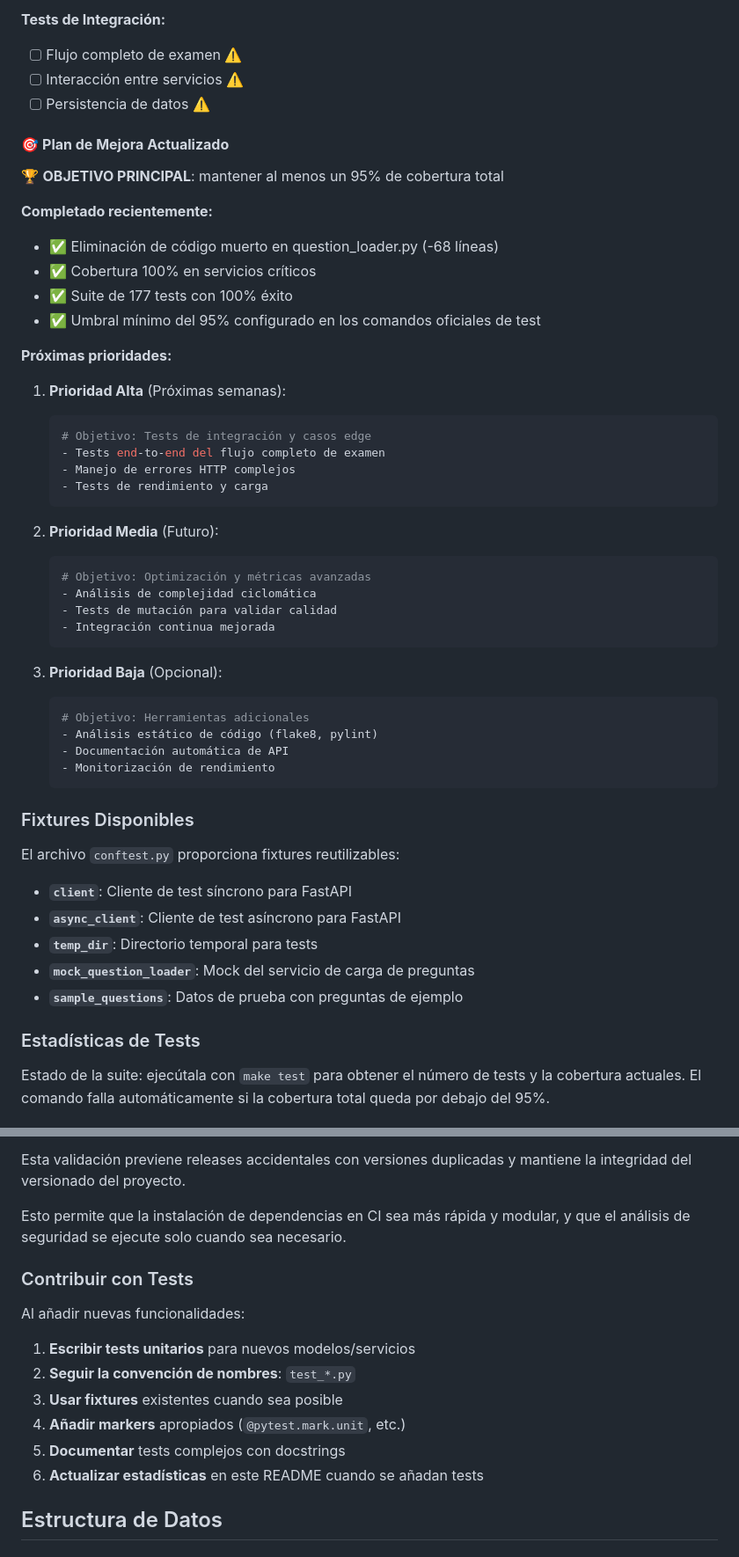
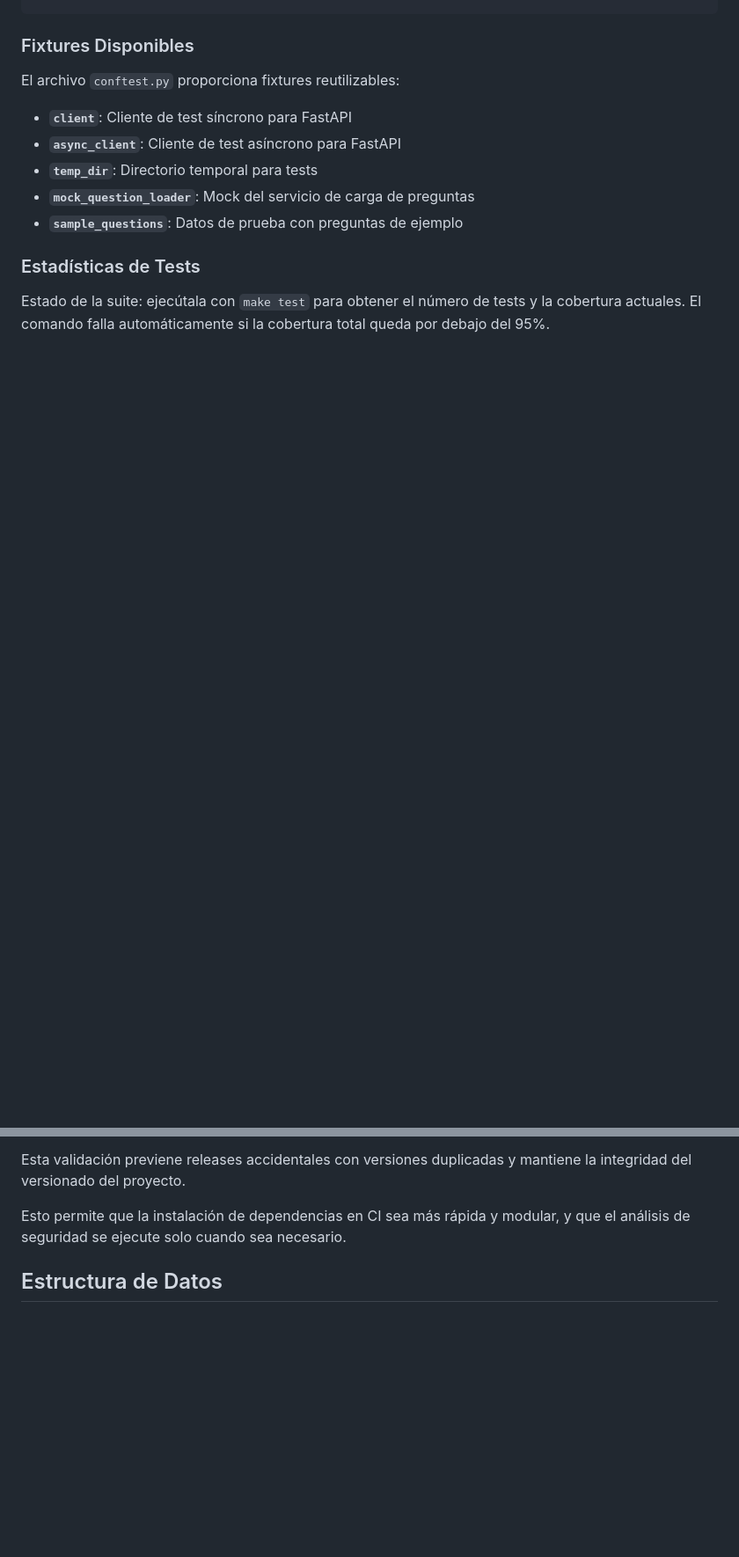
Before and after one commit to belcebus/per-tests, a Markdown page: README.md, 2 parts joined by grey strips. Shown at 88% size. Drawn GitHub-style; blank space fills up the shorter version.

````diff
--- a/README.md
+++ b/README.md
@@ -568,43 +512,3 @@ mutmut run
-**Tests de Integración:**
-- [ ] Flujo completo de examen ⚠️
-- [ ] Interacción entre servicios ⚠️
-- [ ] Persistencia de datos ⚠️
-
-#### 🎯 **Plan de Mejora Actualizado**
-
-🏆 **OBJETIVO PRINCIPAL**: mantener al menos un 95% de cobertura total
-
-**Completado recientemente:**
-- ✅ Eliminación de código muerto en question_loader.py (-68 líneas)
-- ✅ Cobertura 100% en servicios críticos
-- ✅ Suite de 177 tests con 100% éxito
-- ✅ Umbral mínimo del 95% configurado en los comandos oficiales de test
-
-**Próximas prioridades:**
-
-1. **Prioridad Alta** (Próximas semanas):
-   ```bash
-   # Objetivo: Tests de integración y casos edge
-   - Tests end-to-end del flujo completo de examen
-   - Manejo de errores HTTP complejos
-   - Tests de rendimiento y carga
-   ```
-
-2. **Prioridad Media** (Futuro):
-   ```bash
-   # Objetivo: Optimización y métricas avanzadas
-   - Análisis de complejidad ciclomática
-   - Tests de mutación para validar calidad
-   - Integración continua mejorada
-   ```
-
-3. **Prioridad Baja** (Opcional):
-   ```bash
-   # Objetivo: Herramientas adicionales
-   - Análisis estático de código (flake8, pylint)
-   - Documentación automática de API
-   - Monitorización de rendimiento
-   ```
 
 ### Fixtures Disponibles
 
@@ -642,17 +546,6 @@ El workflow de CI incluye una nueva validación que se ejecuta **antes** de los
 Esta validación previene releases accidentales con versiones duplicadas y mantiene la integridad del versionado del proyecto.
 
 Esto permite que la instalación de dependencias en CI sea más rápida y modular, y que el análisis de seguridad se ejecute solo cuando sea necesario.
-
-### Contribuir con Tests
-
-Al añadir nuevas funcionalidades:
-
-1. **Escribir tests unitarios** para nuevos modelos/servicios
-2. **Seguir la convención de nombres**: `test_*.py`
-3. **Usar fixtures** existentes cuando sea posible
-4. **Añadir markers** apropiados (`@pytest.mark.unit`, etc.)
-5. **Documentar** tests complejos con docstrings
-6. **Actualizar estadísticas** en este README cuando se añadan tests
 
 ## Estructura de Datos
 
````
Also changed, not shown: other parts of README.md (+0 -58 lines).
